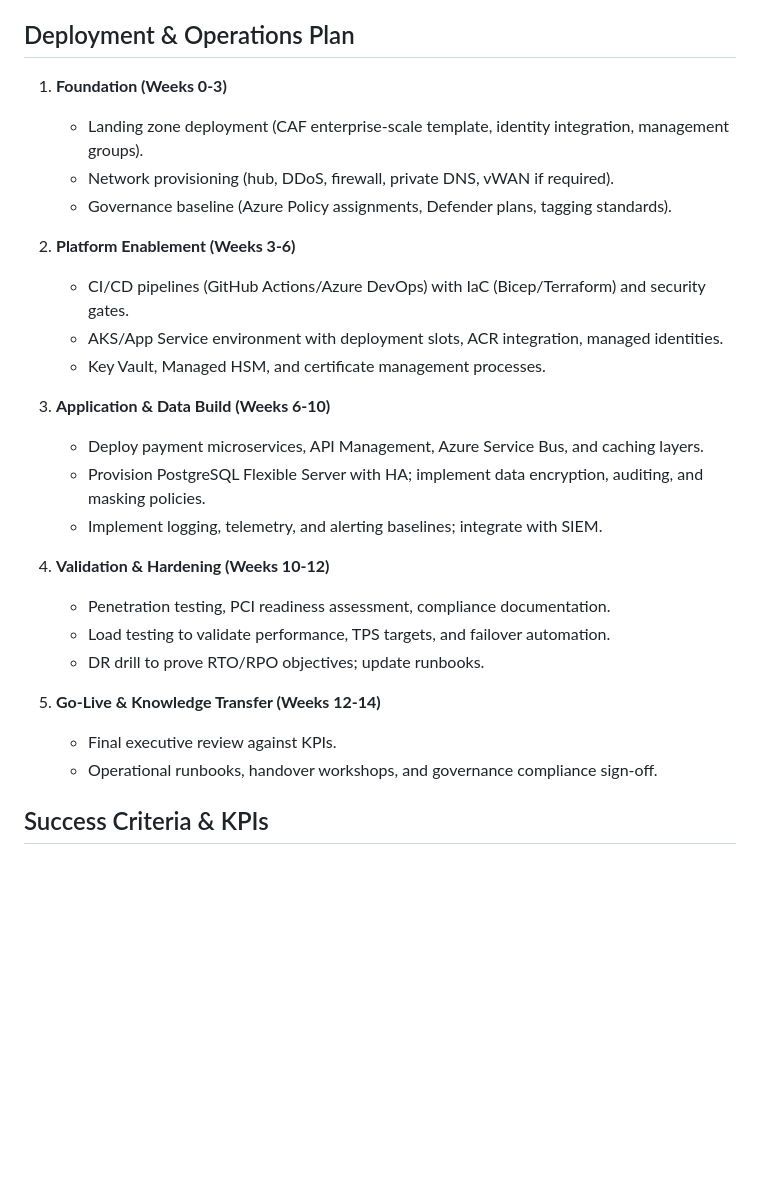
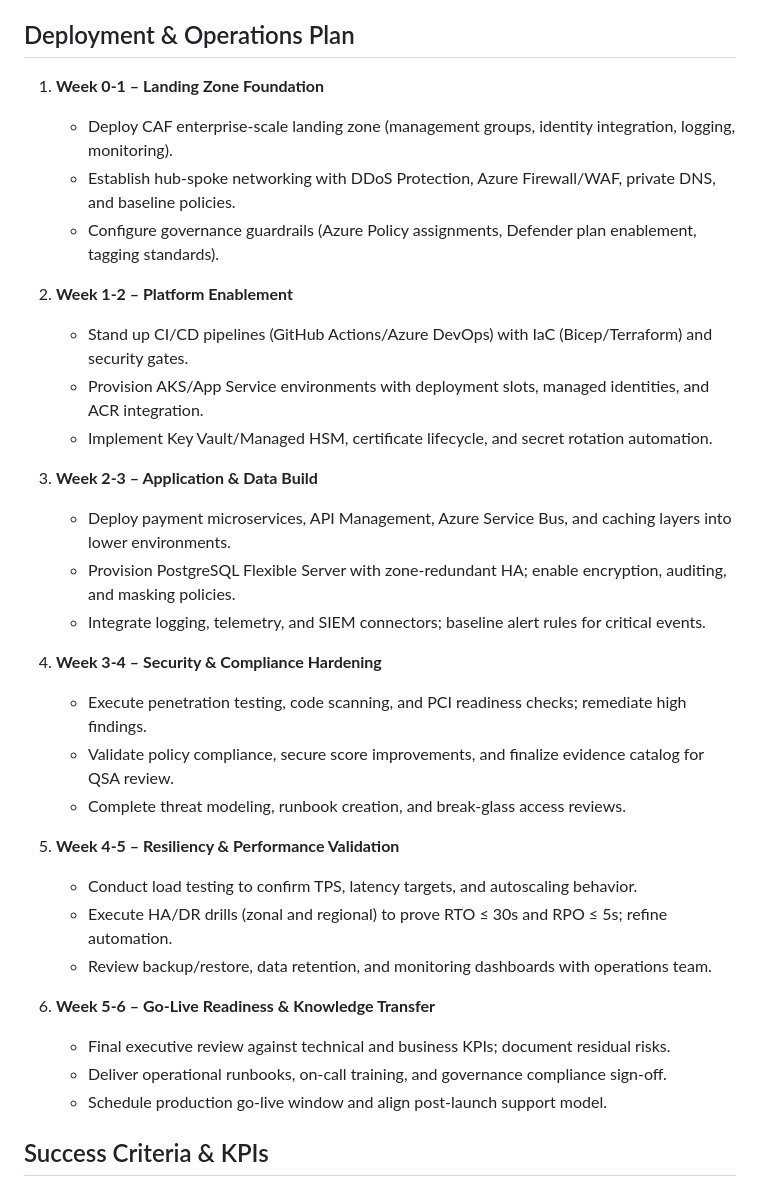
Before and after one commit to jonathan-vella/azure-postgresql-ha-workshop, a Markdown page: docs/azure-pci-compliant-build-poc.md, the part around the change. Rendered like a GitHub page; blank space fills up the shorter version.

Commit message:
docs: update Azure PCI-Compliant Build PoC deployment plan with detailed timelines and enhanced security measures

```diff
--- a/docs/azure-pci-compliant-build-poc.md
+++ b/docs/azure-pci-compliant-build-poc.md
@@ -70,29 +70,35 @@ This document outlines the plan to deliver a greenfield Azure Build-Out PoC for
 
 ## Deployment & Operations Plan
 
-1. **Foundation (Weeks 0-3)**
-   - Landing zone deployment (CAF enterprise-scale template, identity integration, management groups).
-   - Network provisioning (hub, DDoS, firewall, private DNS, vWAN if required).
-   - Governance baseline (Azure Policy assignments, Defender plans, tagging standards).
+1. **Week 0-1 – Landing Zone Foundation**
+   - Deploy CAF enterprise-scale landing zone (management groups, identity integration, logging, monitoring).
+   - Establish hub-spoke networking with DDoS Protection, Azure Firewall/WAF, private DNS, and baseline policies.
+   - Configure governance guardrails (Azure Policy assignments, Defender plan enablement, tagging standards).
 
-2. **Platform Enablement (Weeks 3-6)**
-   - CI/CD pipelines (GitHub Actions/Azure DevOps) with IaC (Bicep/Terraform) and security gates.
-   - AKS/App Service environment with deployment slots, ACR integration, managed identities.
-   - Key Vault, Managed HSM, and certificate management processes.
+2. **Week 1-2 – Platform Enablement**
+   - Stand up CI/CD pipelines (GitHub Actions/Azure DevOps) with IaC (Bicep/Terraform) and security gates.
+   - Provision AKS/App Service environments with deployment slots, managed identities, and ACR integration.
+   - Implement Key Vault/Managed HSM, certificate lifecycle, and secret rotation automation.
 
-3. **Application & Data Build (Weeks 6-10)**
-   - Deploy payment microservices, API Management, Azure Service Bus, and caching layers.
-   - Provision PostgreSQL Flexible Server with HA; implement data encryption, auditing, and masking policies.
-   - Implement logging, telemetry, and alerting baselines; integrate with SIEM.
+3. **Week 2-3 – Application & Data Build**
+   - Deploy payment microservices, API Management, Azure Service Bus, and caching layers into lower environments.
+   - Provision PostgreSQL Flexible Server with zone-redundant HA; enable encryption, auditing, and masking policies.
+   - Integrate logging, telemetry, and SIEM connectors; baseline alert rules for critical events.
 
-4. **Validation & Hardening (Weeks 10-12)**
-   - Penetration testing, PCI readiness assessment, compliance documentation.
-   - Load testing to validate performance, TPS targets, and failover automation.
-   - DR drill to prove RTO/RPO objectives; update runbooks.
+4. **Week 3-4 – Security & Compliance Hardening**
+   - Execute penetration testing, code scanning, and PCI readiness checks; remediate high findings.
+   - Validate policy compliance, secure score improvements, and finalize evidence catalog for QSA review.
+   - Complete threat modeling, runbook creation, and break-glass access reviews.
 
-5. **Go-Live & Knowledge Transfer (Weeks 12-14)**
-   - Final executive review against KPIs.
-   - Operational runbooks, handover workshops, and governance compliance sign-off.
+5. **Week 4-5 – Resiliency & Performance Validation**
+   - Conduct load testing to confirm TPS, latency targets, and autoscaling behavior.
+   - Execute HA/DR drills (zonal and regional) to prove RTO ≤ 30s and RPO ≤ 5s; refine automation.
+   - Review backup/restore, data retention, and monitoring dashboards with operations team.
+
+6. **Week 5-6 – Go-Live Readiness & Knowledge Transfer**
+   - Final executive review against technical and business KPIs; document residual risks.
+   - Deliver operational runbooks, on-call training, and governance compliance sign-off.
+   - Schedule production go-live window and align post-launch support model.
 
 ## Success Criteria & KPIs
 
```
